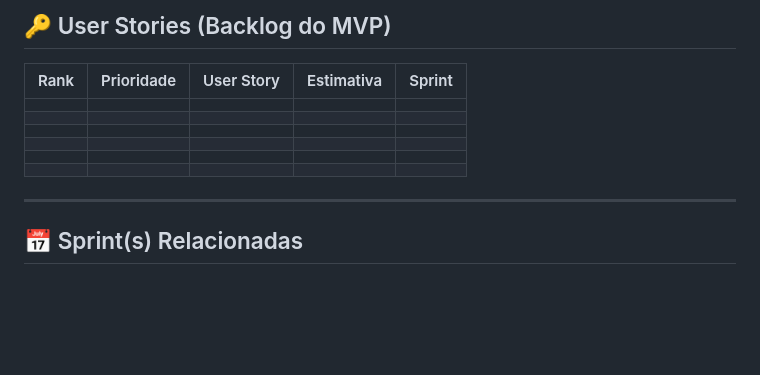
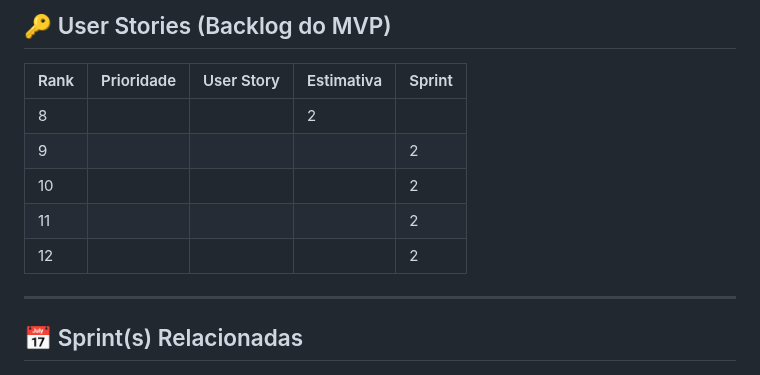
Before and after one commit to grupodeltalog/Back_log-2-semestre, a Markdown page: MVP's/MVP-Sprint2.md, the part around the change. Drawn GitHub-style; blank space fills up the shorter version.

```diff
--- a/MVP's/MVP-Sprint2.md
+++ b/MVP's/MVP-Sprint2.md
@@ -28,12 +28,11 @@ A solução consiste em uma Pipeline de Inteligência de Dados (Business Intelli
 ## 🔑 User Stories (Backlog do MVP)
 | Rank | Prioridade | User Story                                                                                                                                              | Estimativa | Sprint |
 |------|------------|---------------------------------------------------------------------------------------------------------------------------------------------------------|------------|--------|
-|     |  |                    |   |       |
-|     |  |                    |   |       |
-|     |  |                    |   |       |
-|     |  |                    |   |       |
-|     |  |                    |   |       |
-|     |  |                    |   |       |
+|  8   |            |      |   2    |
+|  9   |            |      |     |   2    |
+|  10  |            |      |     |   2    |
+|  11  |            |      |     |   2    |
+|  12  |            |      |     |   2    |
 
 
 
```
